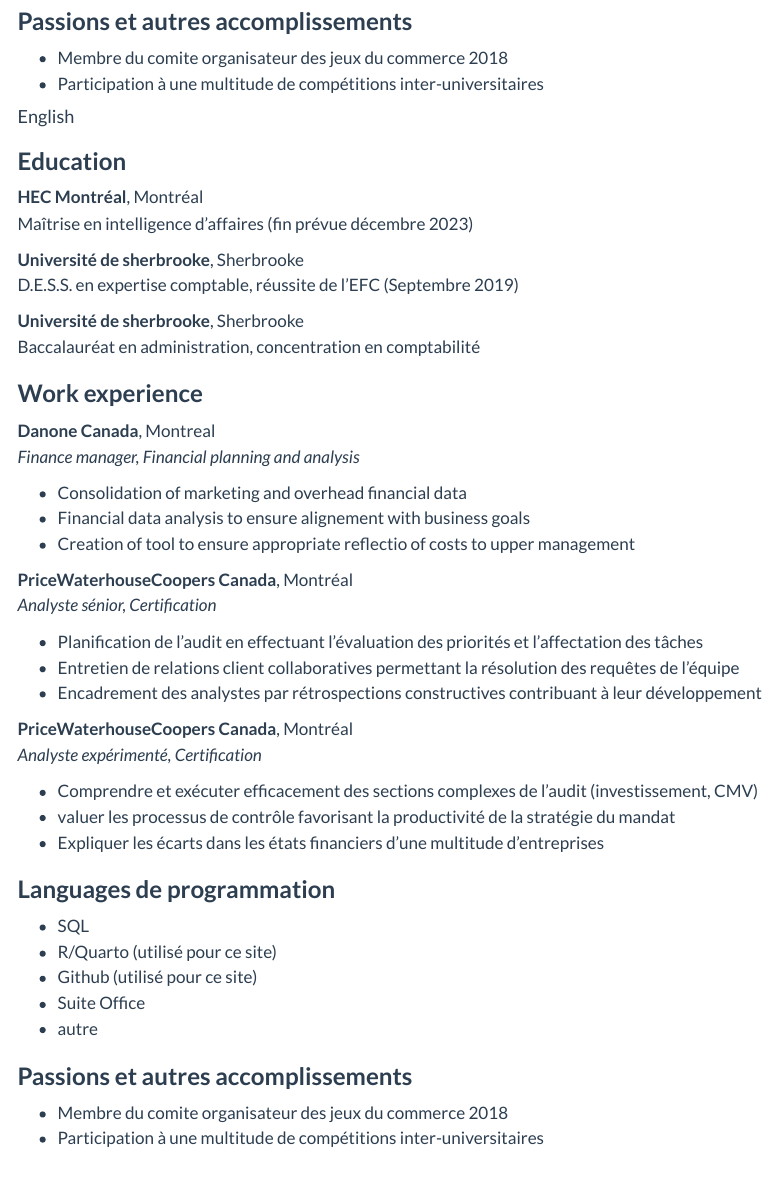
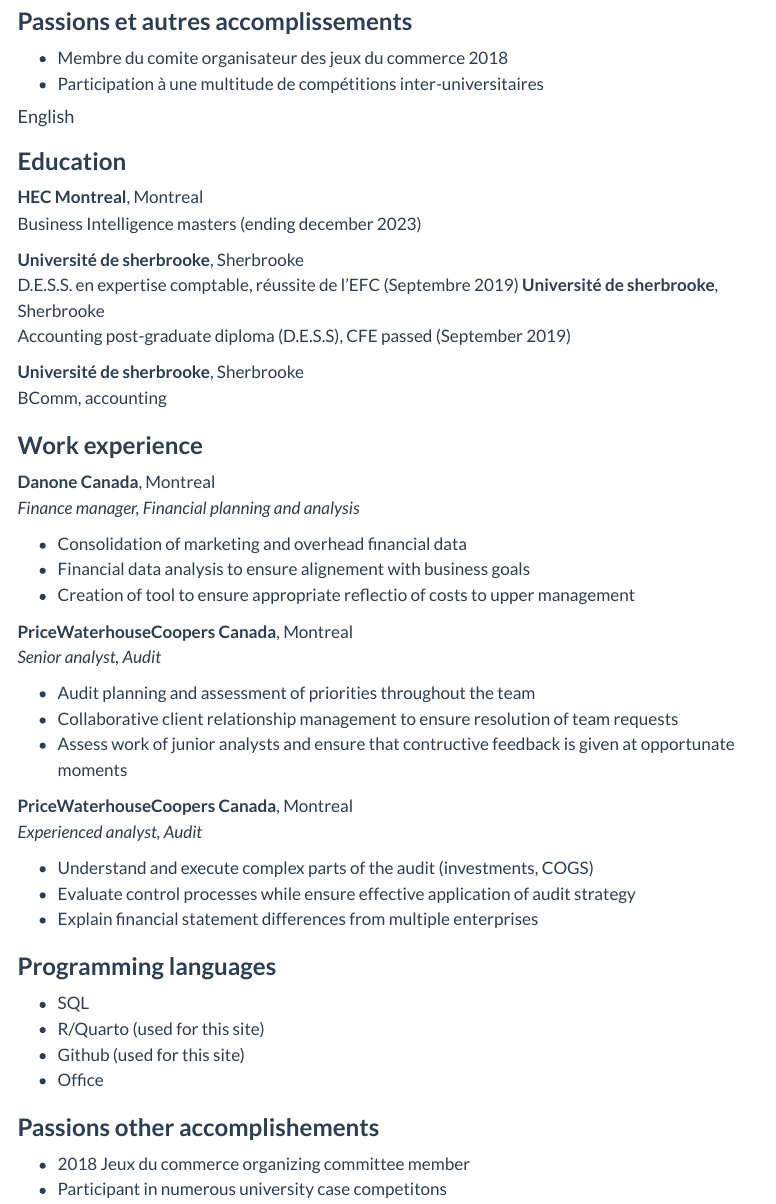
Before and after one commit to vcotnoir/vcotnoir.github.io, a Quarto document (cv.qmd): the page in a window 1100 px wide, from 1190 px down. Rendered offline with R 4.5, knitr and Pandoc in place of Quarto, with nearby package versions; menus at the side of the page are left out.

Commit message:
Traduction site

```diff
--- a/cv.qmd
+++ b/cv.qmd
@@ -61,11 +61,12 @@
 
 ### **Education** {.test2}
 
-**HEC Montréal**, Montréal<br> Maîtrise en intelligence d'affaires (fin prévue décembre 2023)
+**HEC Montreal**, Montreal<br> Business Intelligence masters (ending december 2023)
 
 **Université de sherbrooke**, Sherbrooke<br> D.E.S.S. en expertise comptable, réussite de l'EFC (Septembre 2019)
+**Université de sherbrooke**, Sherbrooke<br> Accounting post-graduate diploma (D.E.S.S), CFE passed (September 2019)
 
-**Université de sherbrooke**, Sherbrooke<br> Baccalauréat en administration, concentration en comptabilité
+**Université de sherbrooke**, Sherbrooke<br> BComm, accounting
 
 ### **Work experience** {.test2}
 
@@ -75,29 +76,28 @@
 -   Financial data analysis to ensure alignement with business goals<br>
 -   Creation of tool to ensure appropriate reflectio of costs to upper management<br>
 
-**PriceWaterhouseCoopers Canada**, Montréal<br> *Analyste sénior, Certification*<br>
+**PriceWaterhouseCoopers Canada**, Montreal<br> *Senior analyst, Audit*<br>
 
--   Planification de l'audit en effectuant l'évaluation des priorités et l'affectation des tâches<br>
--   Entretien de relations client collaboratives permettant la résolution des requêtes de l'équipe<br>
--   Encadrement des analystes par rétrospections constructives contribuant à leur développement<br>
+-   Audit planning and assessment of priorities throughout the team<br>
+-   Collaborative client relationship management to ensure resolution of team requests<br>
+-   Assess work of junior analysts and ensure that contructive feedback is given at opportunate moments<br>
 
-**PriceWaterhouseCoopers Canada**, Montréal<br> *Analyste expérimenté, Certification*<br>
+**PriceWaterhouseCoopers Canada**, Montreal<br> *Experienced analyst, Audit*<br>
 
--   Comprendre et exécuter efficacement des sections complexes de l'audit (investissement, CMV)<br>
--   valuer les processus de contrôle favorisant la productivité de la stratégie du mandat<br>
--   Expliquer les écarts dans les états financiers d'une multitude d'entreprises<br>
+-   Understand and execute complex parts of the audit (investments, COGS)<br>
+-   Evaluate control processes while ensure effective application of audit strategy<br>
+-   Explain financial statement differences from multiple enterprises<br>
 
-### **Languages de programmation** {.test2}
+### **Programming languages** {.test2}
 
 -   SQL
--   R/Quarto (utilisé pour ce site)
--   Github (utilisé pour ce site)
--   Suite Office
--   autre
+-   R/Quarto (used for this site)
+-   Github (used for this site)
+-   Office
 
-### **Passions et autres accomplissements** {.test2}
+### **Passions other accomplishements** {.test2}
 
--   Membre du comite organisateur des jeux du commerce 2018
--   Participation à une multitude de compétitions inter-universitaires
+-   2018 Jeux du commerce organizing committee member
+-   Participant in numerous university case competitons
 :::
 :::
```
